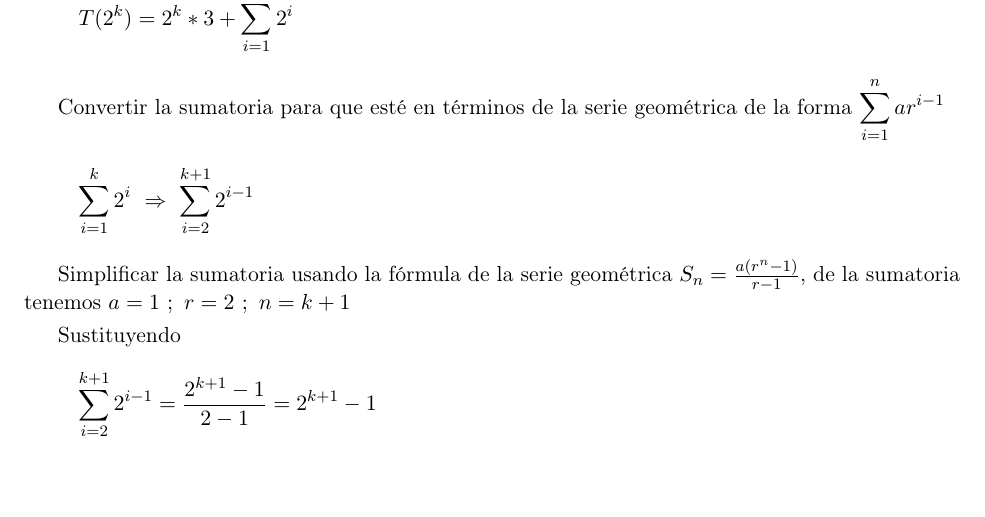
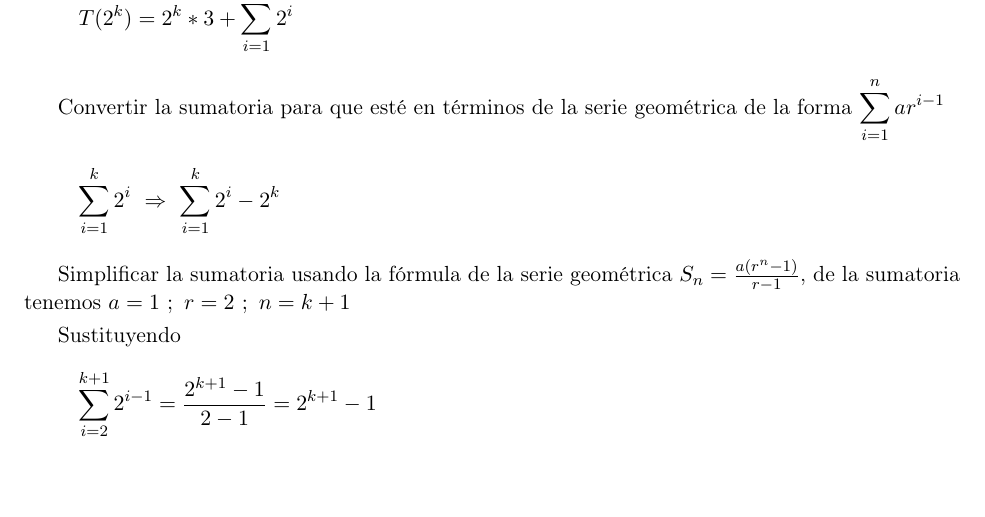
Before and after one commit to lemisora/AyDA, a LaTeX problem sheet (src/LaTeX Documents/Tarea5.Recurrencias.tex): part of page 3 of 4, cut so that both start at the same text. Compiled offline with pdfLaTeX.

Commit message:
Modificaciones en la sumatoria que está en el documento

```diff
--- a/src/LaTeX Documents/Tarea5.Recurrencias.tex
+++ b/src/LaTeX Documents/Tarea5.Recurrencias.tex
@@ -111,14 +111,14 @@ Hasta ahora en $T(16)$ se tiene algo de la forma:
 Se puede ver el siguiente patrón:
 \begin{equation*}
 	\begin{aligned}
-		T(2^{k}) = 2^{k}*3 + \sum_{i=1}^{k}2^{i} \\
+		T(2^{k}) = 2^{k}*3 + \sum_{i=1}^{k} 2^{i} \\
 	\end{aligned}
 \end{equation*}
 
 Convertir la sumatoria para que esté en términos de la serie geométrica de la forma $\displaystyle \sum_{i=1}^{n}ar^{i-1}$
 \begin{equation*}
 	\begin{aligned}
-		\sum_{i=1}^{k}2^{i} \ \Rightarrow \ \sum_{i=2}^{k+1}2^{i-1} \\
+		\sum_{i=1}^{k}2^{i} \ \Rightarrow \ \sum_{i=1}^{k}2^{i} -2^{k} \\
 	\end{aligned}
 \end{equation*}
 
```
